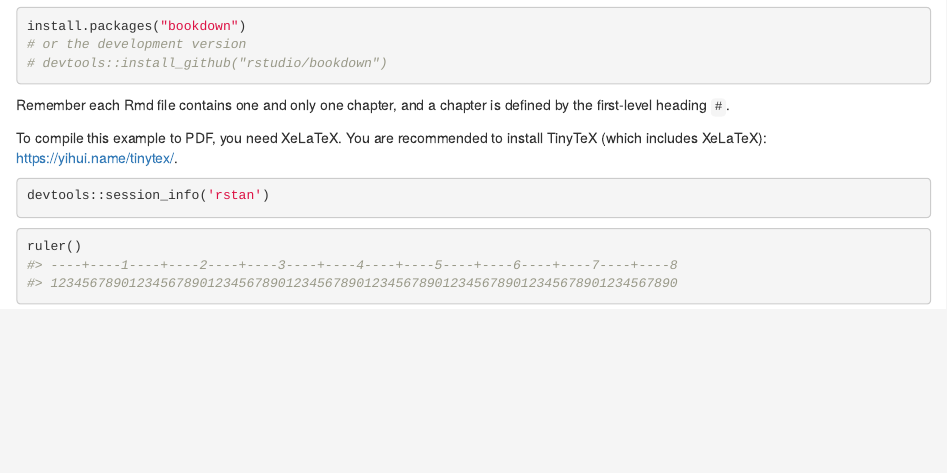
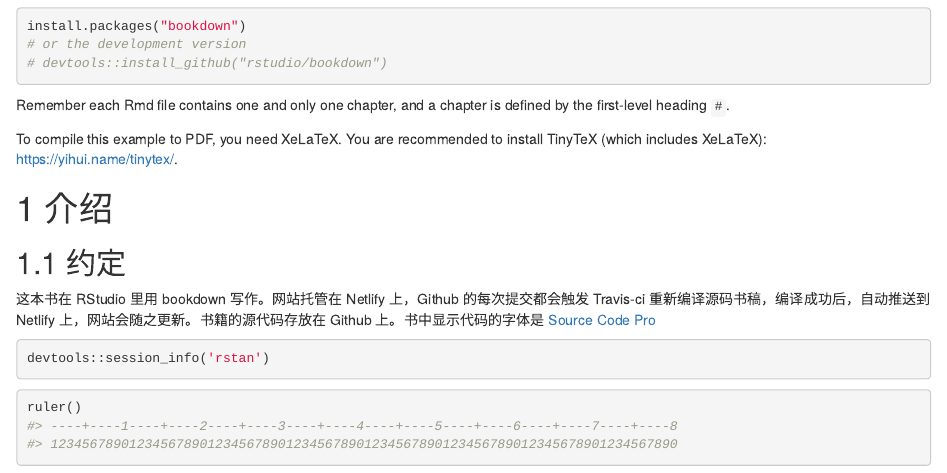
Before and after one commit to jeroen/GeoSpatial-Book, an R Markdown document (index.Rmd): the page in a window 1100 px wide, from 390 px down before the commit and from 290 px down after it, so that both start at the same text. Rendered offline with R 4.5, knitr and Pandoc, with nearby package versions; drawn as R Markdown's standard HTML page in place of the format the file asks for; some code elsewhere in the file could not run offline; a font, style sheet, LaTeX package, included part or bibliography that could not be used is replaced or left out.

Commit message:
前言和介绍分开

````diff
--- a/index.Rmd
+++ b/index.Rmd
@@ -98,6 +98,12 @@ install.packages("bookdown")
 Remember each Rmd file contains one and only one chapter, and a chapter is defined by the first-level heading `#`.
 
 To compile this example to PDF, you need XeLaTeX. You are recommended to install TinyTeX (which includes XeLaTeX): <https://yihui.name/tinytex/>.
+
+# 介绍 {#introduction}
+
+## 约定 {#colophon}
+
+这本书在 RStudio 里用 bookdown 写作。网站托管在 Netlify 上，Github 的每次提交都会触发 Travis-ci 重新编译源码书稿，编译成功后，自动推送到 Netlify 上，网站会随之更新。书籍的源代码存放在 Github 上。书中显示代码的字体是 [Source Code Pro](https://github.com/silkeh/latex-sourcecodepro)
 
 ```{r}
 devtools::session_info('rstan')
````
Also changed, not shown: index.Rmd (2 more changed lines).
